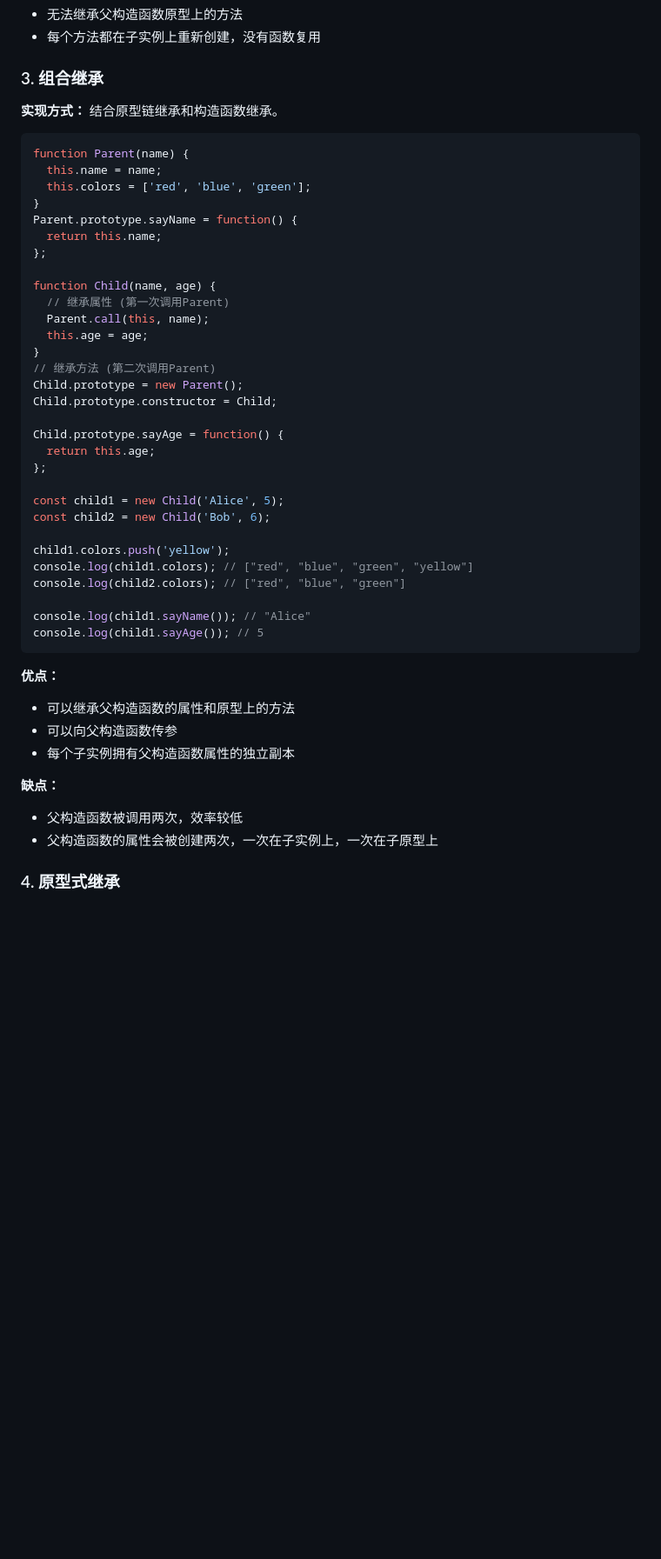
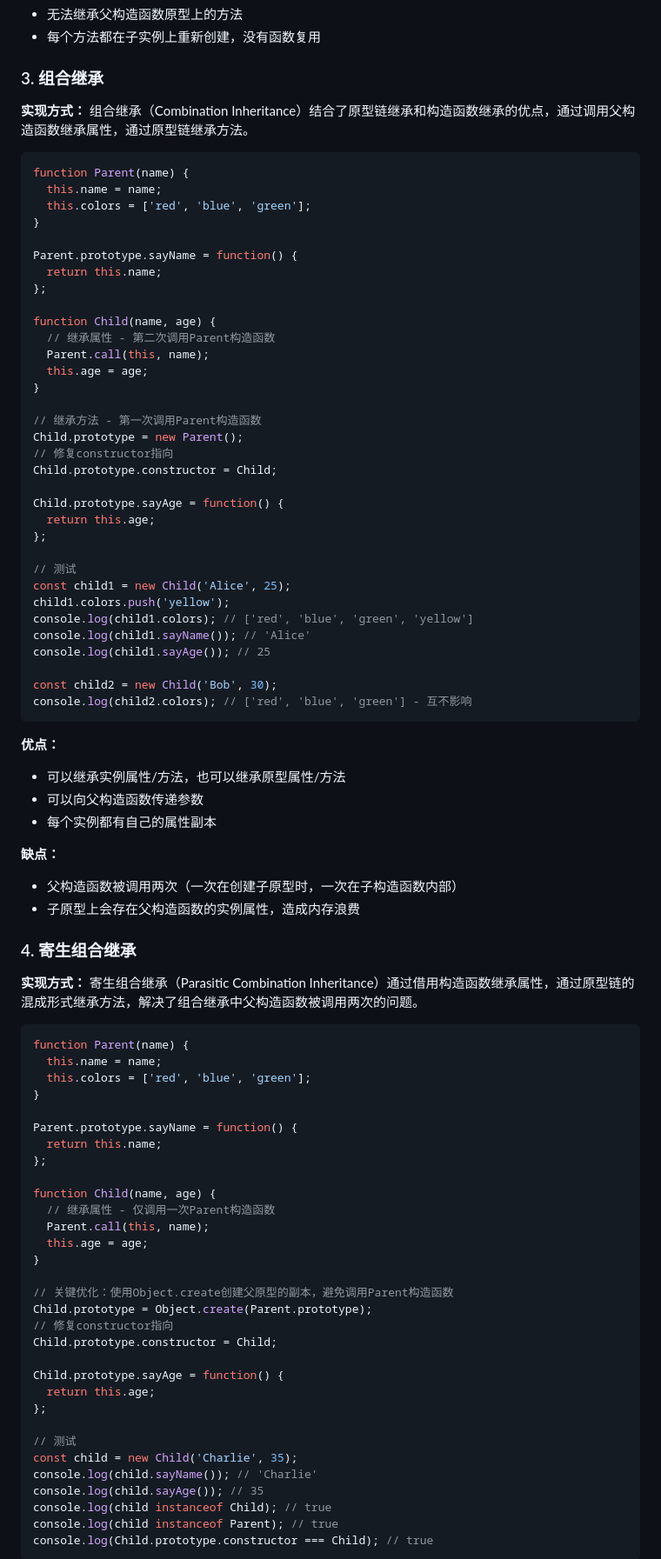
Before and after one commit to wenxint/Front-interview, a Markdown page: 前端面试宝典/01-JavaScript基础/03-原型与继承.md, the part around one of its changes. Shown at 87% size. Rendered like a GitHub page; blank space fills up the shorter version.

Commit message:
docs(JavaScript基础): 完善组合继承内容并添加寄生组合继承说明
更新组合继承的实现示例和优缺点描述，使其更准确清晰
新增寄生组合继承的实现方式和详细对比分析

````diff
--- a/前端面试宝典/01-JavaScript基础/03-原型与继承.md
+++ b/前端面试宝典/01-JavaScript基础/03-原型与继承.md
@@ -211,50 +211,91 @@ console.log(child.sayName); // undefined - 无法继承原型方法
 ### 3. 组合继承
 
 **实现方式：**
-结合原型链继承和构造函数继承。
+组合继承（Combination Inheritance）结合了原型链继承和构造函数继承的优点，通过调用父构造函数继承属性，通过原型链继承方法。
 
 ```javascript
 function Parent(name) {
   this.name = name;
   this.colors = ['red', 'blue', 'green'];
 }
+
 Parent.prototype.sayName = function() {
   return this.name;
 };
 
 function Child(name, age) {
-  // 继承属性 (第一次调用Parent)
+  // 继承属性 - 第二次调用Parent构造函数
   Parent.call(this, name);
   this.age = age;
 }
-// 继承方法 (第二次调用Parent)
+
+// 继承方法 - 第一次调用Parent构造函数
 Child.prototype = new Parent();
+// 修复constructor指向
 Child.prototype.constructor = Child;
 
 Child.prototype.sayAge = function() {
   return this.age;
 };
 
-const child1 = new Child('Alice', 5);
-const child2 = new Child('Bob', 6);
+// 测试
+const child1 = new Child('Alice', 25);
+child1.colors.push('yellow');
+console.log(child1.colors); // ['red', 'blue', 'green', 'yellow']
+console.log(child1.sayName()); // 'Alice'
+console.log(child1.sayAge()); // 25
 
-child1.colors.push('yellow');
-console.log(child1.colors); // ["red", "blue", "green", "yellow"]
-console.log(child2.colors); // ["red", "blue", "green"]
-
-console.log(child1.sayName()); // "Alice"
-console.log(child1.sayAge()); // 5
+const child2 = new Child('Bob', 30);
+console.log(child2.colors); // ['red', 'blue', 'green'] - 互不影响
 ```
 
 **优点：**
 
-- 可以继承父构造函数的属性和原型上的方法
-- 可以向父构造函数传参
-- 每个子实例拥有父构造函数属性的独立副本
+- 可以继承实例属性/方法，也可以继承原型属性/方法
+- 可以向父构造函数传递参数
+- 每个实例都有自己的属性副本
 
 **缺点：**
 
-- 父构造函数被调用两次，效率较低
-- 父构造函数的属性会被创建两次，一次在子实例上，一次在子原型上
+- 父构造函数被调用两次（一次在创建子原型时，一次在子构造函数内部）
+- 子原型上会存在父构造函数的实例属性，造成内存浪费
 
-### 4. 原型式继承
+### 4. 寄生组合继承
+
+**实现方式：**
+寄生组合继承（Parasitic Combination Inheritance）通过借用构造函数继承属性，通过原型链的混成形式继承方法，解决了组合继承中父构造函数被调用两次的问题。
+
+```javascript
+function Parent(name) {
+  this.name = name;
+  this.colors = ['red', 'blue', 'green'];
+}
+
+Parent.prototype.sayName = function() {
+  return this.name;
+};
+
+function Child(name, age) {
+  // 继承属性 - 仅调用一次Parent构造函数
+  Parent.call(this, name);
+  this.age = age;
+}
+
+// 关键优化：使用Object.create创建父原型的副本，避免调用Parent构造函数
+Child.prototype = Object.create(Parent.prototype);
+// 修复constructor指向
+Child.prototype.constructor = Child;
+
+Child.prototype.sayAge = function() {
+  return this.age;
+};
+
+// 测试
+const child = new Child('Charlie', 35);
+console.log(child.sayName()); // 'Charlie'
+console.log(child.sayAge()); // 35
+console.log(child instanceof Child); // true
+console.log(child instanceof Parent); // true
+console.log(Child.prototype.constructor === Child); // true
+```
+
````
Also changed, not shown: other parts of 前端面试宝典/01-JavaScript基础/03-原型与继承.md (+27 -0 lines).
